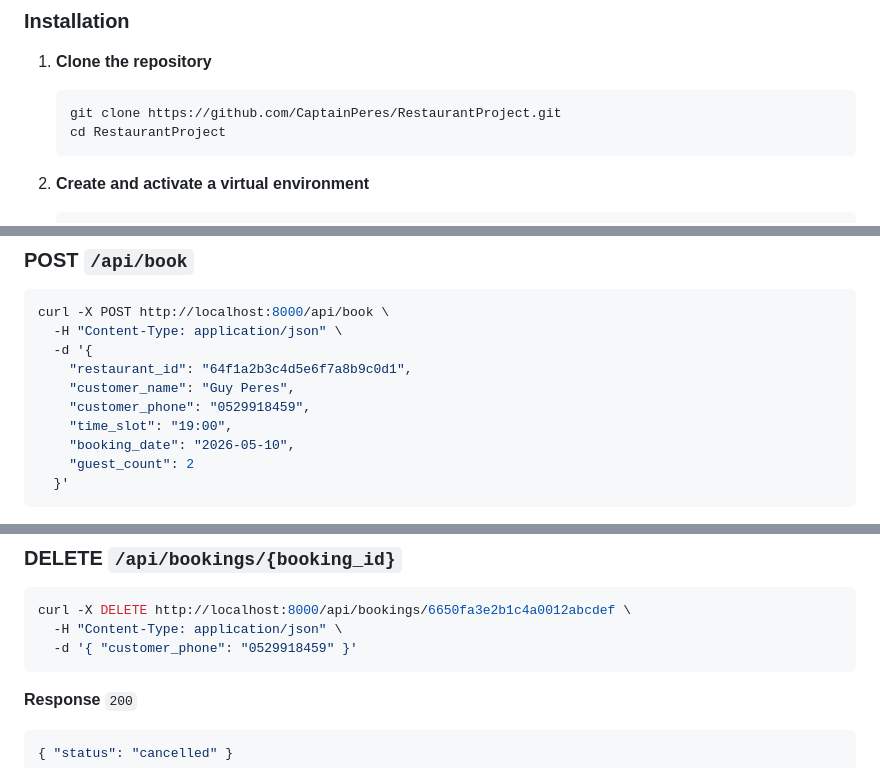
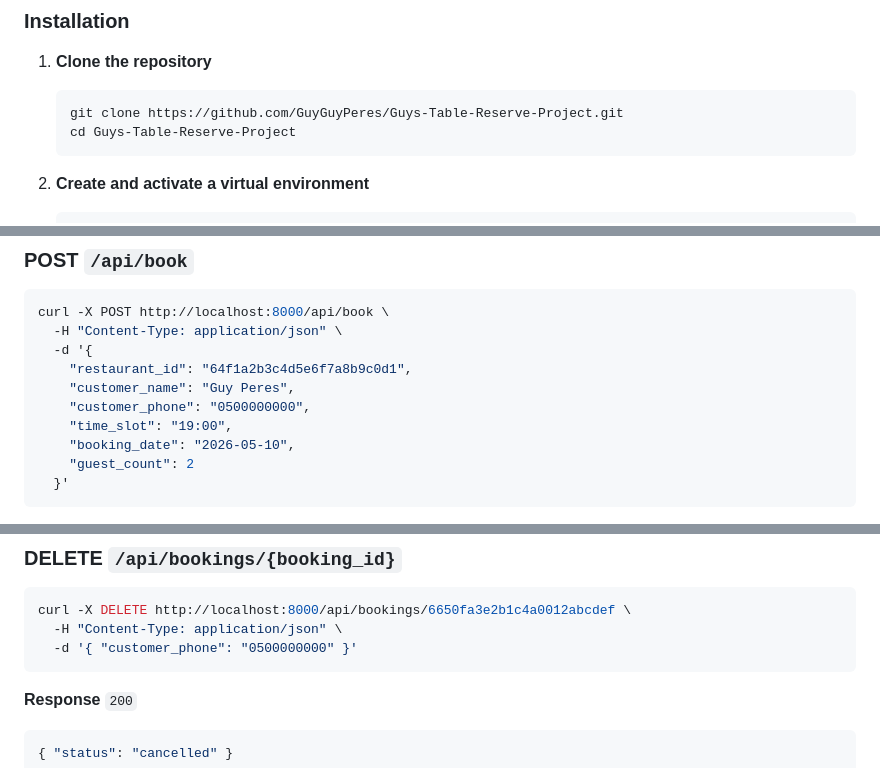
Before and after one commit to GuyGuyPeres/Guys-Table-Reserve-Project, a Markdown page: README.md, 3 parts joined by grey strips. Drawn GitHub-style.

Commit message:
[EDIT] fixed the readme.md file

````diff
--- a/README.md
+++ b/README.md
@@ -70,8 +70,8 @@
 
 1. **Clone the repository**
    ```bash
-   git clone https://github.com/CaptainPeres/RestaurantProject.git
-   cd RestaurantProject
+   git clone https://github.com/GuyGuyPeres/Guys-Table-Reserve-Project.git
+   cd Guys-Table-Reserve-Project
    ```
 
 2. **Create and activate a virtual environment**
@@ -172,7 +172,7 @@ curl -X POST http://localhost:8000/api/book \
   -d '{
     "restaurant_id": "64f1a2b3c4d5e6f7a8b9c0d1",
     "customer_name": "Guy Peres",
-    "customer_phone": "0529918459",
+    "customer_phone": "0500000000",
     "time_slot": "19:00",
     "booking_date": "2026-05-10",
     "guest_count": 2
@@ -194,7 +194,7 @@ curl -X POST http://localhost:8000/api/book \
 ```bash
 curl -X DELETE http://localhost:8000/api/bookings/6650fa3e2b1c4a0012abcdef \
   -H "Content-Type: application/json" \
-  -d '{ "customer_phone": "0529918459" }'
+  -d '{ "customer_phone": "0500000000" }'
 ```
 
 **Response** `200`
````
Also changed, not shown: other parts of README.md (+2 -2 lines).
